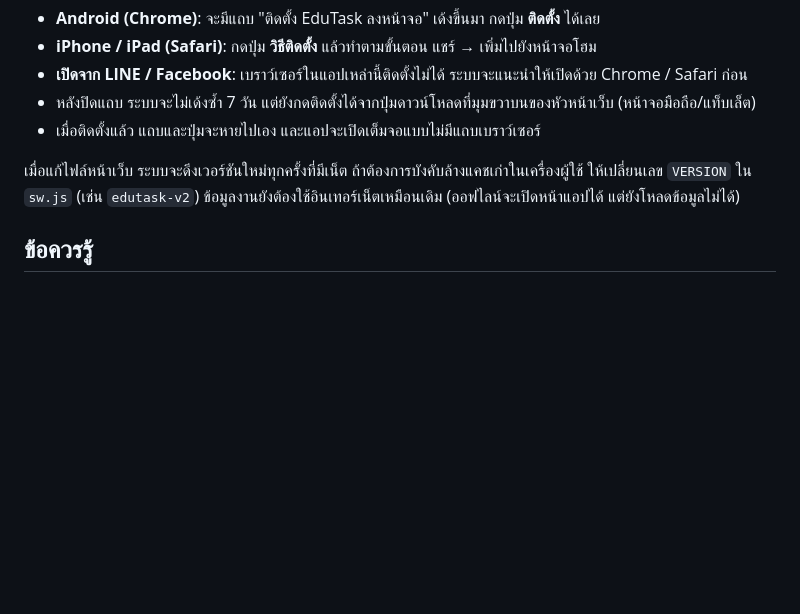
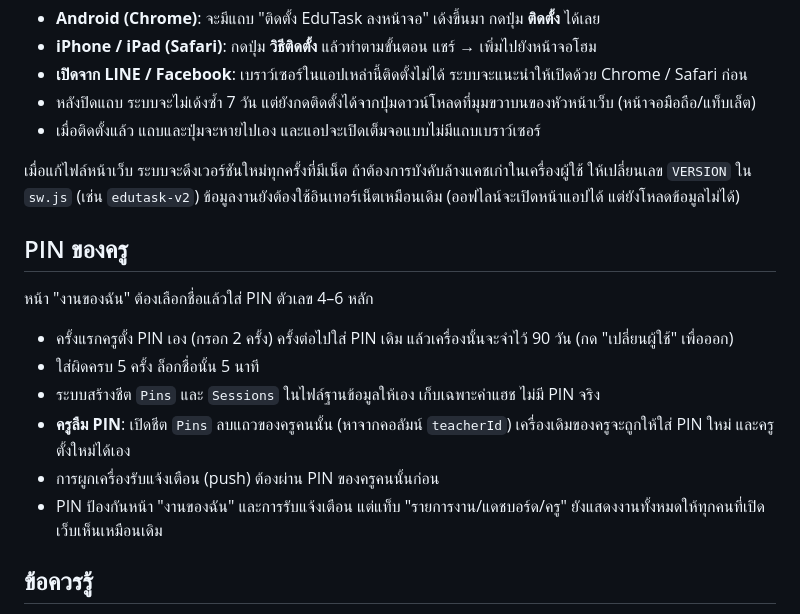
Before and after one commit to kinglaptop724-coder/EduTask, a Markdown page: README.md, the part around the change. Rendered like a GitHub page; blank space fills up the shorter version.

```diff
--- a/README.md
+++ b/README.md
@@ -53,6 +53,17 @@ apps-script/Code.gs   โค้ดฝั่งเซิร์ฟเวอร์
 เมื่อแก้ไฟล์หน้าเว็บ ระบบจะดึงเวอร์ชันใหม่ทุกครั้งที่มีเน็ต ถ้าต้องการบังคับล้างแคชเก่าในเครื่องผู้ใช้ ให้เปลี่ยนเลข `VERSION` ใน `sw.js` (เช่น `edutask-v2`)
 ข้อมูลงานยังต้องใช้อินเทอร์เน็ตเหมือนเดิม (ออฟไลน์จะเปิดหน้าแอปได้ แต่ยังโหลดข้อมูลไม่ได้)
 
+## PIN ของครู
+
+หน้า "งานของฉัน" ต้องเลือกชื่อแล้วใส่ PIN ตัวเลข 4–6 หลัก
+
+- ครั้งแรกครูตั้ง PIN เอง (กรอก 2 ครั้ง) ครั้งต่อไปใส่ PIN เดิม แล้วเครื่องนั้นจะจำไว้ 90 วัน (กด "เปลี่ยนผู้ใช้" เพื่อออก)
+- ใส่ผิดครบ 5 ครั้ง ล็อกชื่อนั้น 5 นาที
+- ระบบสร้างชีต `Pins` และ `Sessions` ในไฟล์ฐานข้อมูลให้เอง เก็บเฉพาะค่าแฮช ไม่มี PIN จริง
+- **ครูลืม PIN**: เปิดชีต `Pins` ลบแถวของครูคนนั้น (หาจากคอลัมน์ `teacherId`) เครื่องเดิมของครูจะถูกให้ใส่ PIN ใหม่ และครูตั้งใหม่ได้เอง
+- การผูกเครื่องรับแจ้งเตือน (push) ต้องผ่าน PIN ของครูคนนั้นก่อน
+- PIN ป้องกันหน้า "งานของฉัน" และการรับแจ้งเตือน แต่แท็บ "รายการงาน/แดชบอร์ด/ครู" ยังแสดงงานทั้งหมดให้ทุกคนที่เปิดเว็บเห็นเหมือนเดิม
+
 ## ข้อควรรู้
 
 - URL ของ Apps Script อยู่ใน `config.js` ซึ่งเปิดดูได้สาธารณะ ผู้ที่ได้ URL สามารถเรียก API ได้ จึงไม่ควรเก็บข้อมูลที่เป็นความลับในชีตงาน
```
